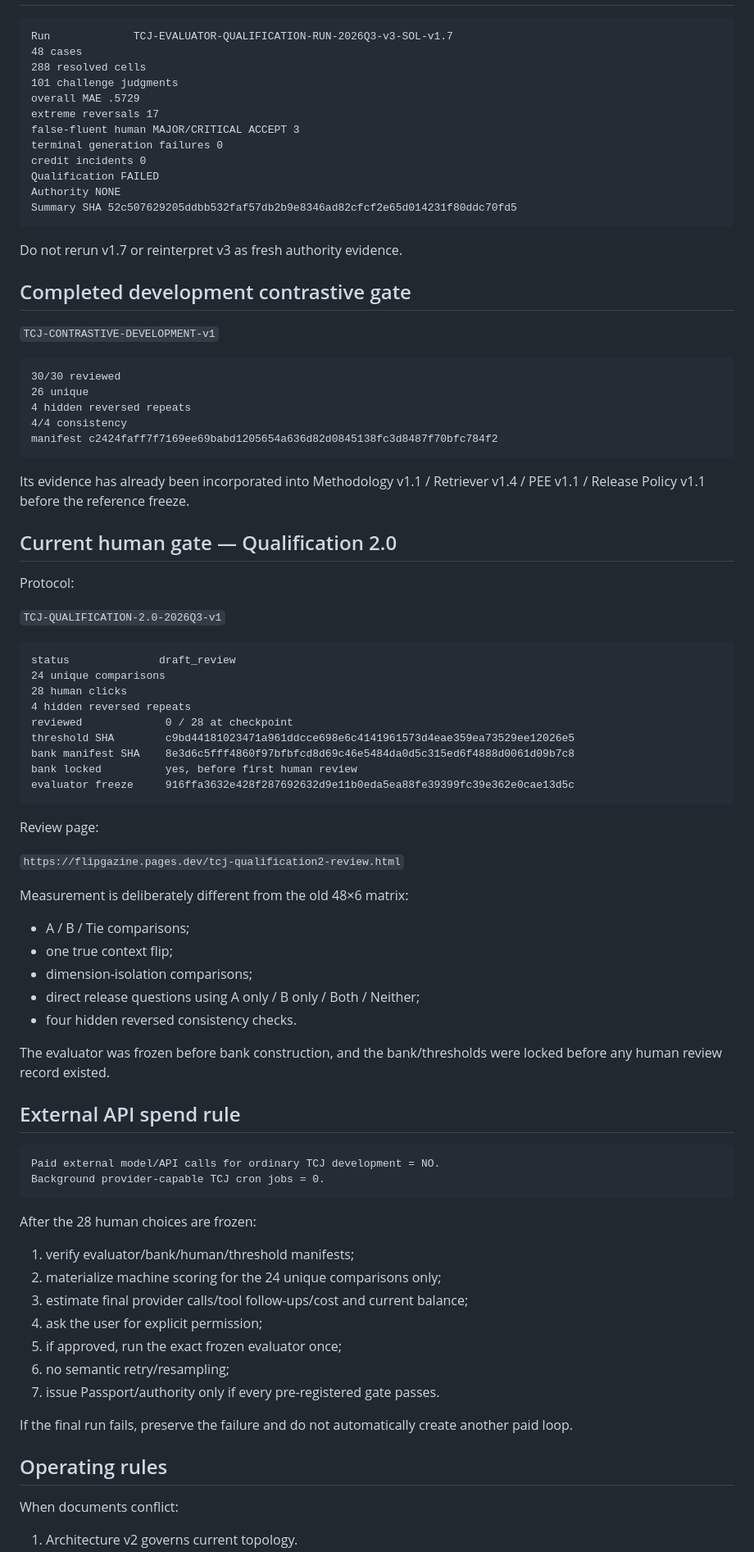
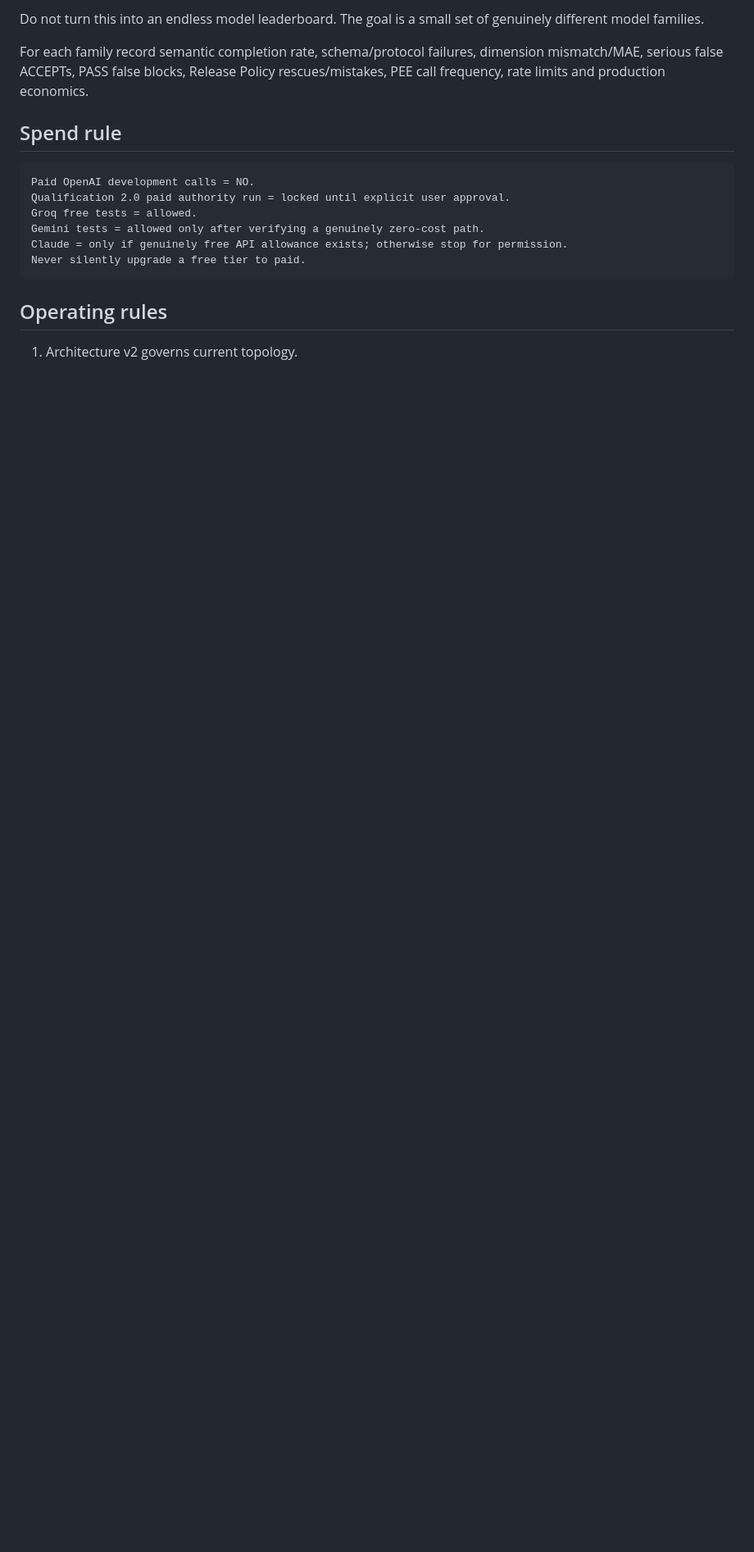
Before and after one commit to dechadae/flipgazine, a Markdown page: docs/chatgpt-workflow/DOCUMENT-AUTHORITY-MAP.md, the part around one of its changes. Shown at 82% size. GitHub-like rendering; blank space fills up the shorter version.

Commit message:
docs: make low-tier transfer research the current TCJ checkpoint

````diff
--- a/docs/chatgpt-workflow/DOCUMENT-AUTHORITY-MAP.md
+++ b/docs/chatgpt-workflow/DOCUMENT-AUTHORITY-MAP.md
@@ -96,88 +143,18 @@ external dispatch    false by default
+Do not turn this into an endless model leaderboard. The goal is a small set of genuinely different model families.
+
+For each family record semantic completion rate, schema/protocol failures, dimension mismatch/MAE, serious false ACCEPTs, PASS false blocks, Release Policy rescues/mistakes, PEE call frequency, rate limits and production economics.
+
+## Spend rule
 
 ```text
-Run             TCJ-EVALUATOR-QUALIFICATION-RUN-2026Q3-v3-SOL-v1.7
-48 cases
-288 resolved cells
-101 challenge judgments
-overall MAE .5729
-extreme reversals 17
-false-fluent human MAJOR/CRITICAL ACCEPT 3
-terminal generation failures 0
-credit incidents 0
-Qualification FAILED
-Authority NONE
-Summary SHA 52c507629205ddbb532faf57db2b9e8346ad82cfcf2e65d014231f80ddc70fd5
+Paid OpenAI development calls = NO.
+Qualification 2.0 paid authority run = locked until explicit user approval.
+Groq free tests = allowed.
+Gemini tests = allowed only after verifying a genuinely zero-cost path.
+Claude = only if genuinely free API allowance exists; otherwise stop for permission.
+Never silently upgrade a free tier to paid.
 ```
-
-Do not rerun v1.7 or reinterpret v3 as fresh authority evidence.
-
-## Completed development contrastive gate
-
-`TCJ-CONTRASTIVE-DEVELOPMENT-v1`
-
-```text
-30/30 reviewed
-26 unique
-4 hidden reversed repeats
-4/4 consistency
-manifest c2424faff7f7169ee69babd1205654a636d82d0845138fc3d8487f70bfc784f2
-```
-
-Its evidence has already been incorporated into Methodology v1.1 / Retriever v1.4 / PEE v1.1 / Release Policy v1.1 before the reference freeze.
-
-## Current human gate — Qualification 2.0
-
-Protocol:
-
-`TCJ-QUALIFICATION-2.0-2026Q3-v1`
-
-```text
-status              draft_review
-24 unique comparisons
-28 human clicks
-4 hidden reversed repeats
-reviewed             0 / 28 at checkpoint
-threshold SHA        c9bd44181023471a961ddcce698e6c4141961573d4eae359ea73529ee12026e5
-bank manifest SHA    8e3d6c5fff4860f97bfbfcd8d69c46e5484da0d5c315ed6f4888d0061d09b7c8
-bank locked          yes, before first human review
-evaluator freeze     916ffa3632e428f287692632d9e11b0eda5ea88fe39399fc39e362e0cae13d5c
-```
-
-Review page:
-
-`https://flipgazine.pages.dev/tcj-qualification2-review.html`
-
-Measurement is deliberately different from the old 48×6 matrix:
-
-- A / B / Tie comparisons;
-- one true context flip;
-- dimension-isolation comparisons;
-- direct release questions using A only / B only / Both / Neither;
-- four hidden reversed consistency checks.
-
-The evaluator was frozen before bank construction, and the bank/thresholds were locked before any human review record existed.
-
-## External API spend rule
-
-```text
-Paid external model/API calls for ordinary TCJ development = NO.
-Background provider-capable TCJ cron jobs = 0.
-```
-
-After the 28 human choices are frozen:
-
-1. verify evaluator/bank/human/threshold manifests;
-2. materialize machine scoring for the 24 unique comparisons only;
-3. estimate final provider calls/tool follow-ups/cost and current balance;
-4. ask the user for explicit permission;
-5. if approved, run the exact frozen evaluator once;
-6. no semantic retry/resampling;
-7. issue Passport/authority only if every pre-registered gate passes.
-
-If the final run fails, preserve the failure and do not automatically create another paid loop.
 
 ## Operating rules
 
-When documents conflict:
-
 1. Architecture v2 governs current topology.
````
Also changed, not shown: other parts of docs/chatgpt-workflow/DOCUMENT-AUTHORITY-MAP.md (+103 -56 lines).
